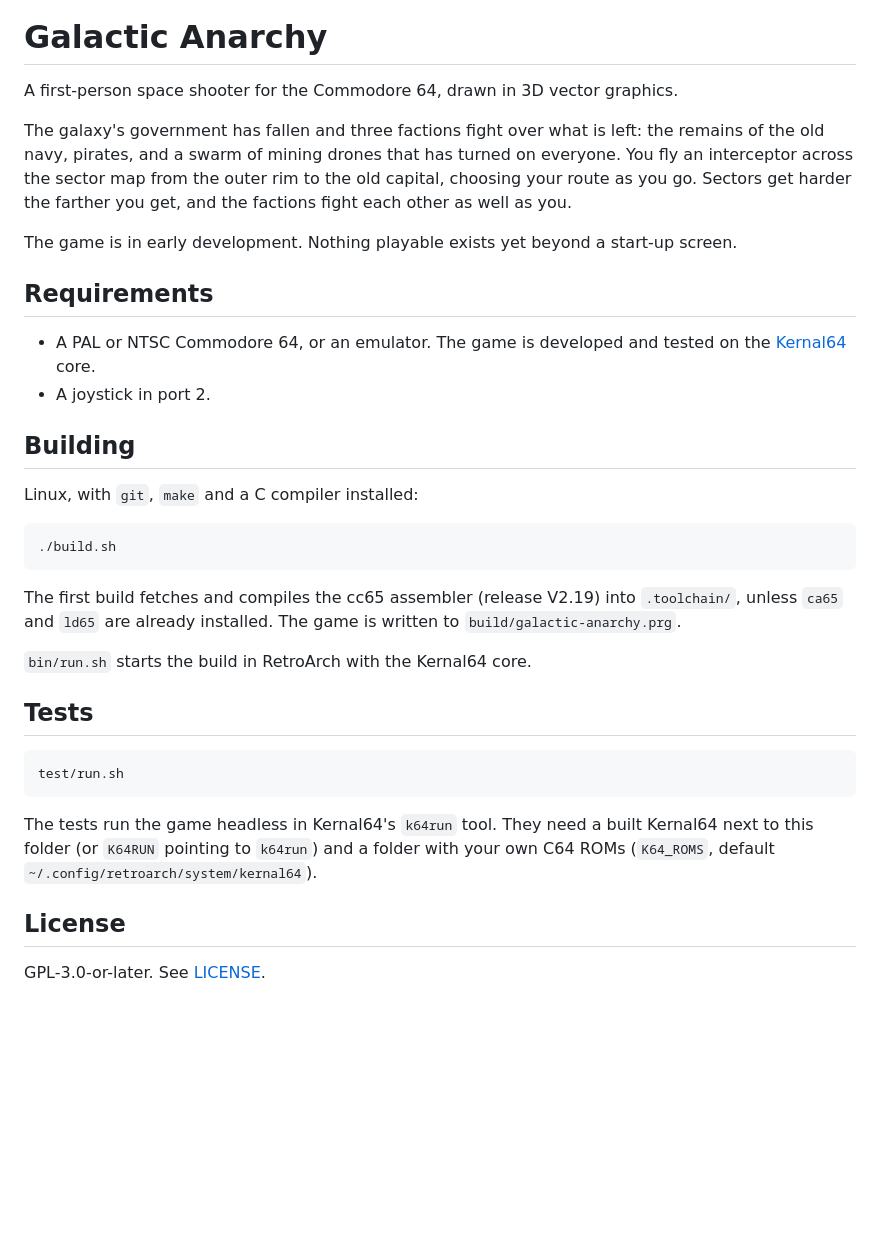
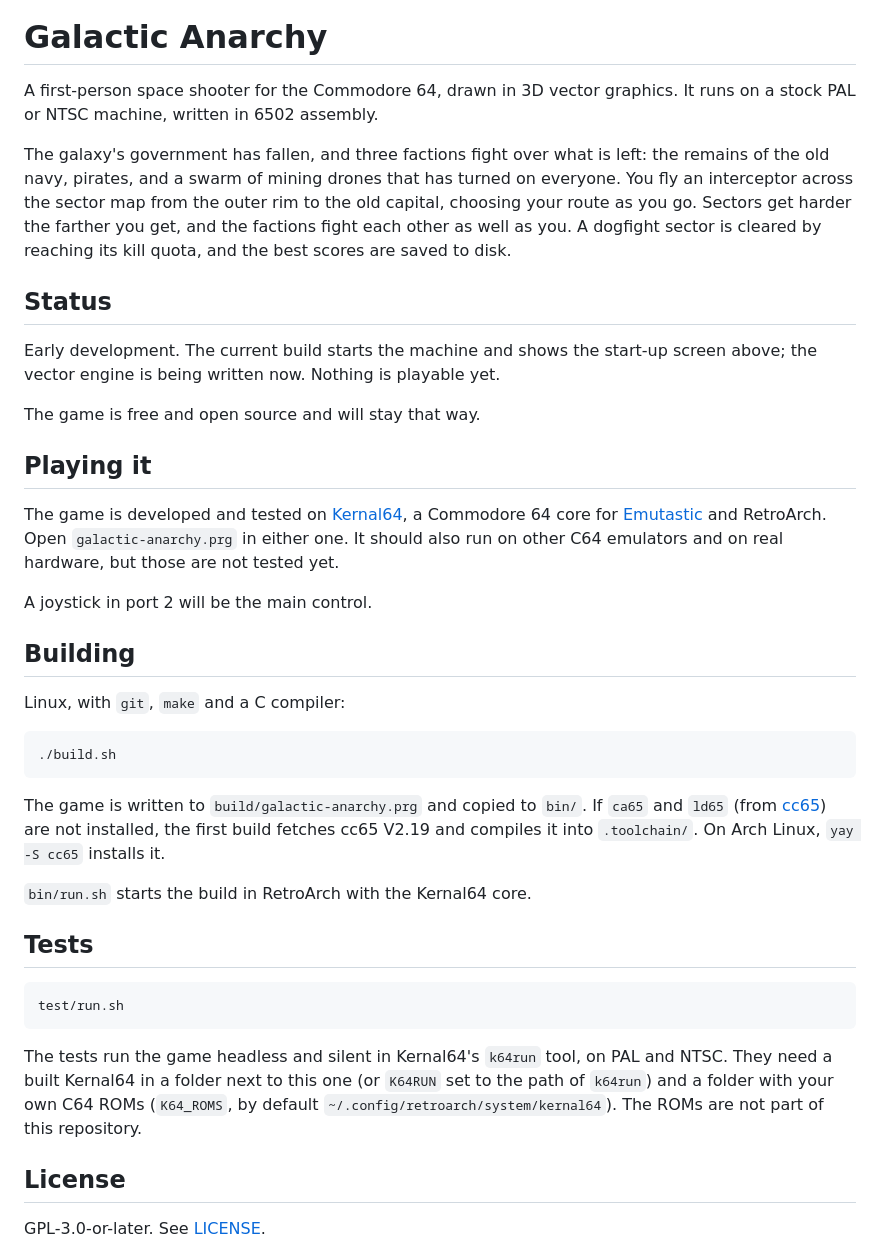
Before and after one commit to codingncaffeine/Galactic-Anarchy, a Markdown page: README.md, the part around one of its changes. Rendered like a GitHub page; blank space fills up the shorter version.

````diff
--- a/README.md
+++ b/README.md
@@ -1,32 +3,42 @@
 # Galactic Anarchy
 
-A first-person space shooter for the Commodore 64, drawn in 3D vector graphics.
+A first-person space shooter for the Commodore 64, drawn in 3D vector graphics. It runs on
+a stock PAL or NTSC machine, written in 6502 assembly.
 
-The galaxy's government has fallen and three factions fight over what is left: the
+The galaxy's government has fallen, and three factions fight over what is left: the
 remains of the old navy, pirates, and a swarm of mining drones that has turned on
 everyone. You fly an interceptor across the sector map from the outer rim to the old
 capital, choosing your route as you go. Sectors get harder the farther you get, and the
-factions fight each other as well as you.
+factions fight each other as well as you. A dogfight sector is cleared by reaching its
+kill quota, and the best scores are saved to disk.
 
-The game is in early development. Nothing playable exists yet beyond a start-up screen.
+## Status
 
-## Requirements
+Early development. The current build starts the machine and shows the start-up screen
+above; the vector engine is being written now. Nothing is playable yet.
 
-- A PAL or NTSC Commodore 64, or an emulator. The game is developed and tested on the
-  [Kernal64](https://github.com/codingncaffeine/Kernal64) core.
-- A joystick in port 2.
+The game is free and open source and will stay that way.
+
+## Playing it
+
+The game is developed and tested on [Kernal64](https://github.com/codingncaffeine/Kernal64),
+a Commodore 64 core for [Emutastic](https://github.com/codingncaffeine/Emutastic-For-Linux)
+and RetroArch. Open `galactic-anarchy.prg` in either one. It should also run on other C64
+emulators and on real hardware, but those are not tested yet.
+
+A joystick in port 2 will be the main control.
 
 ## Building
 
-Linux, with `git`, `make` and a C compiler installed:
+Linux, with `git`, `make` and a C compiler:
 
 ```sh
 ./build.sh
 ```
 
-The first build fetches and compiles the cc65 assembler (release V2.19) into
-`.toolchain/`, unless `ca65` and `ld65` are already installed. The game is written to
-`build/galactic-anarchy.prg`.
+The game is written to `build/galactic-anarchy.prg` and copied to `bin/`. If `ca65` and
+`ld65` (from [cc65](https://cc65.github.io/)) are not installed, the first build fetches
+cc65 V2.19 and compiles it into `.toolchain/`. On Arch Linux, `yay -S cc65` installs it.
 
 `bin/run.sh` starts the build in RetroArch with the Kernal64 core.
 
@@ -36,9 +48,10 @@ The first build fetches and compiles the cc65 assembler (release V2.19) into
 test/run.sh
 ```
 
-The tests run the game headless in Kernal64's `k64run` tool. They need a built Kernal64
-next to this folder (or `K64RUN` pointing to `k64run`) and a folder with your own C64 ROMs
-(`K64_ROMS`, default `~/.config/retroarch/system/kernal64`).
+The tests run the game headless and silent in Kernal64's `k64run` tool, on PAL and NTSC.
+They need a built Kernal64 in a folder next to this one (or `K64RUN` set to the path of
+`k64run`) and a folder with your own C64 ROMs (`K64_ROMS`, by default
+`~/.config/retroarch/system/kernal64`). The ROMs are not part of this repository.
 
 ## License
 
````
Also changed, not shown: other parts of README.md (+2 -0 lines), assets/screenshot.png (added).
